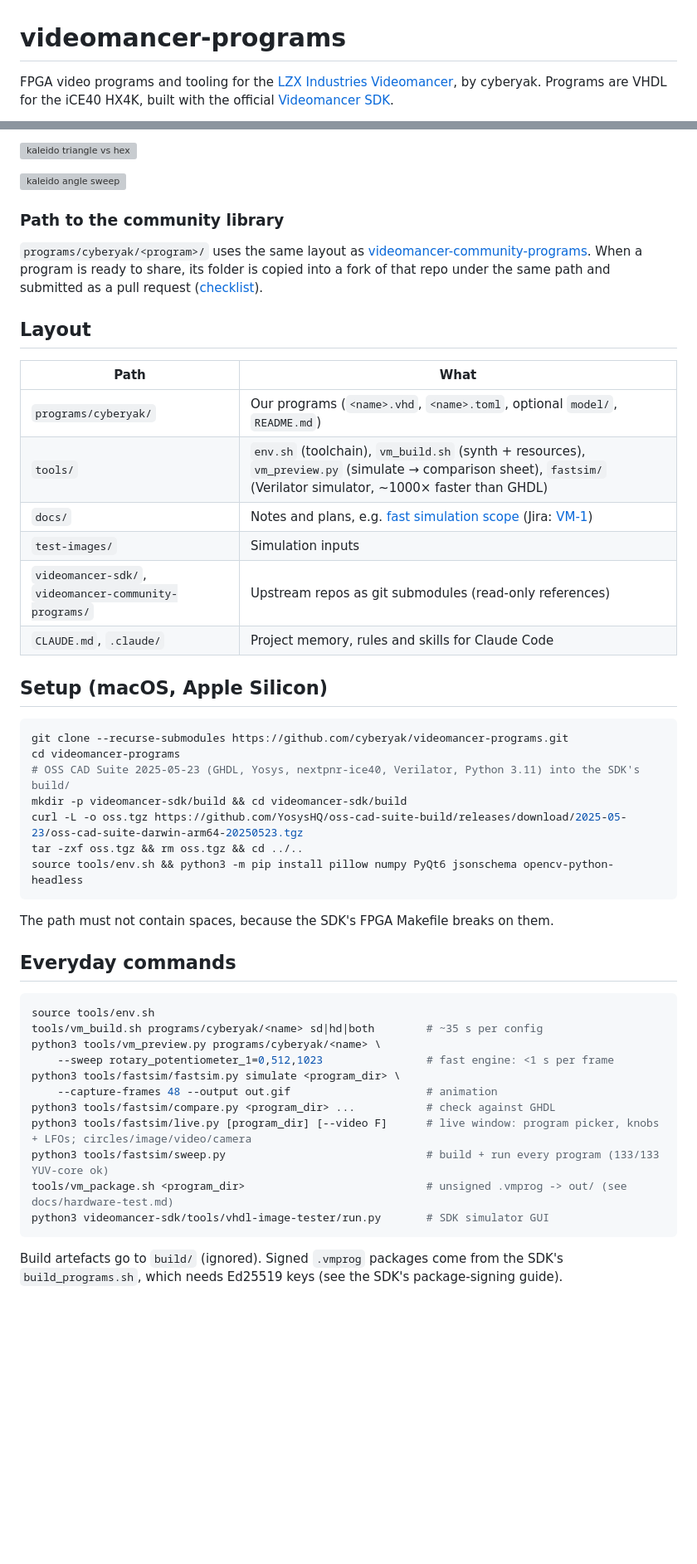
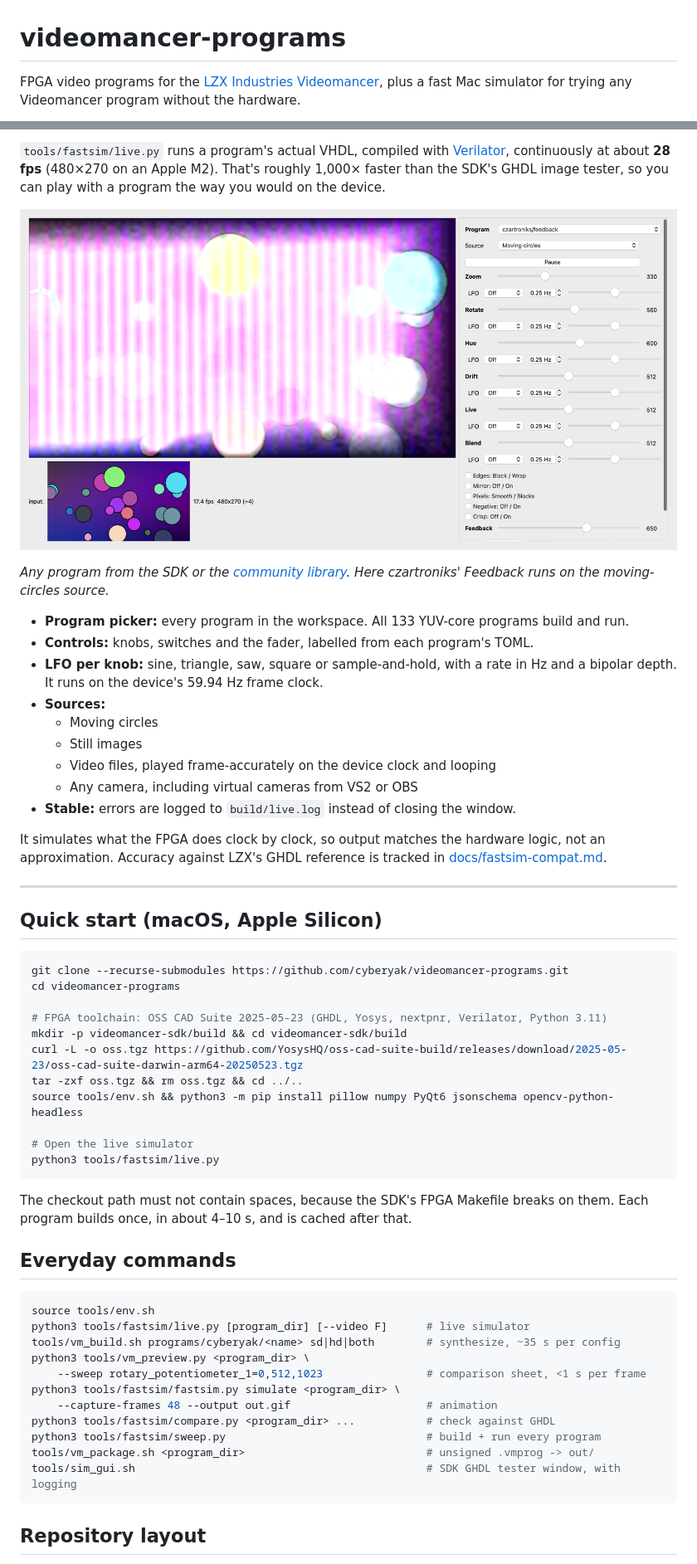
Before and after one commit to cyberyak/videomancer-programs, a Markdown page: README.md, 2 parts joined by grey strips. Shown at 83% size. Drawn GitHub-style; pictures changed too: docs/media/app_feedback.png (added); blank space fills up the shorter version; grey boxes are pictures that could not be loaded.

````diff
--- a/README.md
+++ b/README.md
@@ -1,6 +1,5 @@
 # videomancer-programs
 
-FPGA video programs and tooling for the [LZX Industries Videomancer](https://lzxindustries.net/instruments/videomancer),
-by cyberyak. Programs are VHDL for the iCE40 HX4K, built with the official
-[Videomancer SDK](https://github.com/lzxindustries/videomancer-sdk).
+FPGA video programs for the [LZX Industries Videomancer](https://lzxindustries.net/instruments/videomancer),
+plus a fast Mac simulator for trying any Videomancer program without the hardware.
 
@@ -20,57 +44,65 @@ by cyberyak. Programs are VHDL for the iCE40 HX4K, built with the official
 
-![kaleido triangle vs hex](programs/cyberyak/kaleido/media/triangle_hex.png)
+`tools/fastsim/live.py` runs a program's actual VHDL, compiled with
+[Verilator](https://www.verilator.org), continuously at about **28 fps** (480×270 on an
+Apple M2). That's roughly 1,000× faster than the SDK's GHDL image tester, so you can play
+with a program the way you would on the device.
 
-![kaleido angle sweep](programs/cyberyak/kaleido/media/angle_sweep.png)
+![Live simulator running a community program](docs/media/app_feedback.png)
 
-### Path to the community library
+*Any program from the SDK or the [community library](https://github.com/lzxindustries/videomancer-community-programs).
+Here czartroniks' Feedback runs on the moving-circles source.*
 
-`programs/cyberyak/<program>/` uses the same layout as
-[videomancer-community-programs](https://github.com/lzxindustries/videomancer-community-programs).
-When a program is ready to share, its folder is copied into a fork of that repo
-under the same path and submitted as a pull request
-([checklist](docs/upstreaming.md)).
+- **Program picker:** every program in the workspace. All 133 YUV-core programs build and run.
+- **Controls:** knobs, switches and the fader, labelled from each program's TOML.
+- **LFO per knob:** sine, triangle, saw, square or sample-and-hold, with a rate in Hz and
+  a bipolar depth. It runs on the device's 59.94 Hz frame clock.
+- **Sources:**
+  - Moving circles
+  - Still images
+  - Video files, played frame-accurately on the device clock and looping
+  - Any camera, including virtual cameras from VS2 or OBS
+- **Stable:** errors are logged to `build/live.log` instead of closing the window.
 
-## Layout
+It simulates what the FPGA does clock by clock, so output matches the hardware logic,
+not an approximation. Accuracy against LZX's GHDL reference is tracked in
+[docs/fastsim-compat.md](docs/fastsim-compat.md).
 
-| Path | What |
-|---|---|
-| `programs/cyberyak/` | Our programs (`<name>.vhd`, `<name>.toml`, optional `model/`, `README.md`) |
-| `tools/` | `env.sh` (toolchain), `vm_build.sh` (synth + resources), `vm_preview.py` (simulate → comparison sheet), `fastsim/` (Verilator simulator, ~1000× faster than GHDL) |
-| `docs/` | Notes and plans, e.g. [fast simulation scope](docs/fast-sim-scope.md) (Jira: [VM-1](https://cyberyak.atlassian.net/browse/VM-1)) |
-| `test-images/` | Simulation inputs |
-| `videomancer-sdk/`, `videomancer-community-programs/` | Upstream repos as git submodules (read-only references) |
-| `CLAUDE.md`, `.claude/` | Project memory, rules and skills for Claude Code |
+---
 
-## Setup (macOS, Apple Silicon)
+## Quick start (macOS, Apple Silicon)
 
 ```bash
 git clone --recurse-submodules https://github.com/cyberyak/videomancer-programs.git
 cd videomancer-programs
-# OSS CAD Suite 2025-05-23 (GHDL, Yosys, nextpnr-ice40, Verilator, Python 3.11) into the SDK's build/
+
+# FPGA toolchain: OSS CAD Suite 2025-05-23 (GHDL, Yosys, nextpnr, Verilator, Python 3.11)
 mkdir -p videomancer-sdk/build && cd videomancer-sdk/build
 curl -L -o oss.tgz https://github.com/YosysHQ/oss-cad-suite-build/releases/download/2025-05-23/oss-cad-suite-darwin-arm64-20250523.tgz
 tar -zxf oss.tgz && rm oss.tgz && cd ../..
 source tools/env.sh && python3 -m pip install pillow numpy PyQt6 jsonschema opencv-python-headless
+
+# Open the live simulator
+python3 tools/fastsim/live.py
 ```
 
-The path must not contain spaces, because the SDK's FPGA Makefile breaks on them.
+The checkout path must not contain spaces, because the SDK's FPGA Makefile breaks on them.
+Each program builds once, in about 4–10 s, and is cached after that.
 
 ## Everyday commands
 
 ```bash
 source tools/env.sh
-tools/vm_build.sh programs/cyberyak/<name> sd|hd|both        # ~35 s per config
-python3 tools/vm_preview.py programs/cyberyak/<name> \
-    --sweep rotary_potentiometer_1=0,512,1023                # fast engine: <1 s per frame
+python3 tools/fastsim/live.py [program_dir] [--video F]      # live simulator
+tools/vm_build.sh programs/cyberyak/<name> sd|hd|both        # synthesize, ~35 s per config
+python3 tools/vm_preview.py <program_dir> \
+    --sweep rotary_potentiometer_1=0,512,1023                # comparison sheet, <1 s per frame
 python3 tools/fastsim/fastsim.py simulate <program_dir> \
     --capture-frames 48 --output out.gif                     # animation
 python3 tools/fastsim/compare.py <program_dir> ...           # check against GHDL
-python3 tools/fastsim/live.py [program_dir] [--video F]      # live window: program picker, knobs + LFOs; circles/image/video/camera
-python3 tools/fastsim/sweep.py                               # build + run every program (133/133 YUV-core ok)
-tools/vm_package.sh <program_dir>                            # unsigned .vmprog -> out/ (see docs/hardware-test.md)
-python3 videomancer-sdk/tools/vhdl-image-tester/run.py       # SDK simulator GUI
+python3 tools/fastsim/sweep.py                               # build + run every program
+tools/vm_package.sh <program_dir>                            # unsigned .vmprog -> out/
+tools/sim_gui.sh                                             # SDK GHDL tester window, with logging
 ```
 
-Build artefacts go to `build/` (ignored). Signed `.vmprog` packages come from the
-SDK's `build_programs.sh`, which needs Ed25519 keys (see the SDK's package-signing guide).
+## Repository layout
 
````
Also changed, not shown: other parts of README.md (+50 -15 lines), docs/media/app_kaleido.png (added), docs/media/kaleido_modes.jpg (added), 4 other files.
